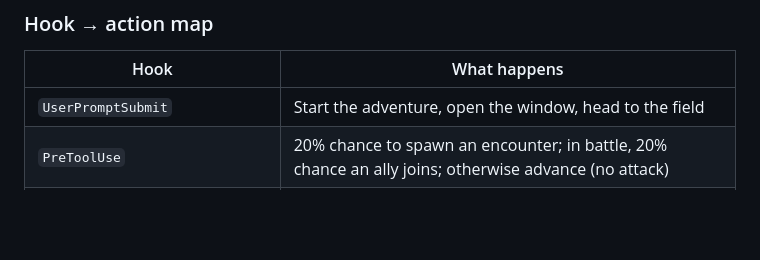
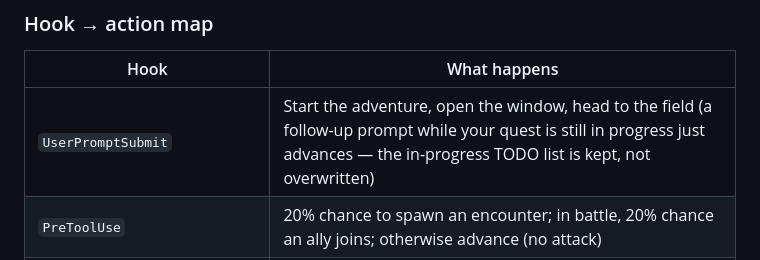
Before and after one commit to kitepon-rgb/rpgdev, a Markdown page: README.md, the part around the change. GitHub-like rendering; blank space fills up the shorter version.

```diff
--- a/README.md
+++ b/README.md
@@ -157,7 +157,7 @@ on macOS, Windows, and WSL2 alike (no `PATH` / `.cmd`-shim surprises).
 
 | Hook | What happens |
 | --- | --- |
-| `UserPromptSubmit` | Start the adventure, open the window, head to the field |
+| `UserPromptSubmit` | Start the adventure, open the window, head to the field (a follow-up prompt while your quest is still in progress just advances — the in-progress TODO list is kept, not overwritten) |
 | `PreToolUse` | 20% chance to spawn an encounter; in battle, 20% chance an ally joins; otherwise advance (no attack) |
 | `PostToolUse` | `TodoWrite` / `update_plan` update the quest log; any other tool is a hero **skill attack** (move name = the tool name, formatted) — allies follow up here too |
 | `PostToolUseFailure` / `PermissionDenied` *(Claude only)* | The enemy counter-attacks |
```
Also changed, not shown: README.ja.md (+1 -1 lines), docs/design-todo-rpg.md (+12 -0 lines).
